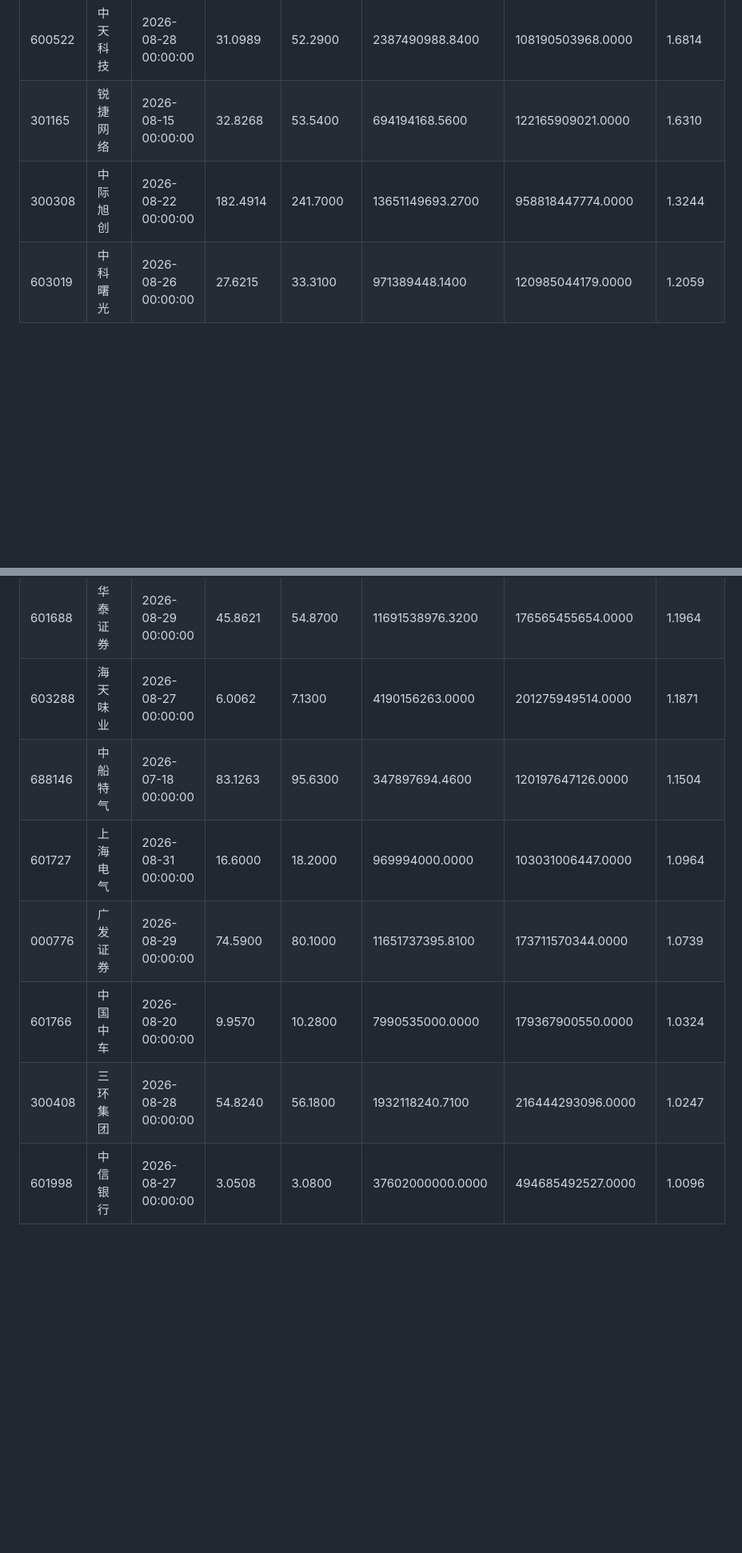
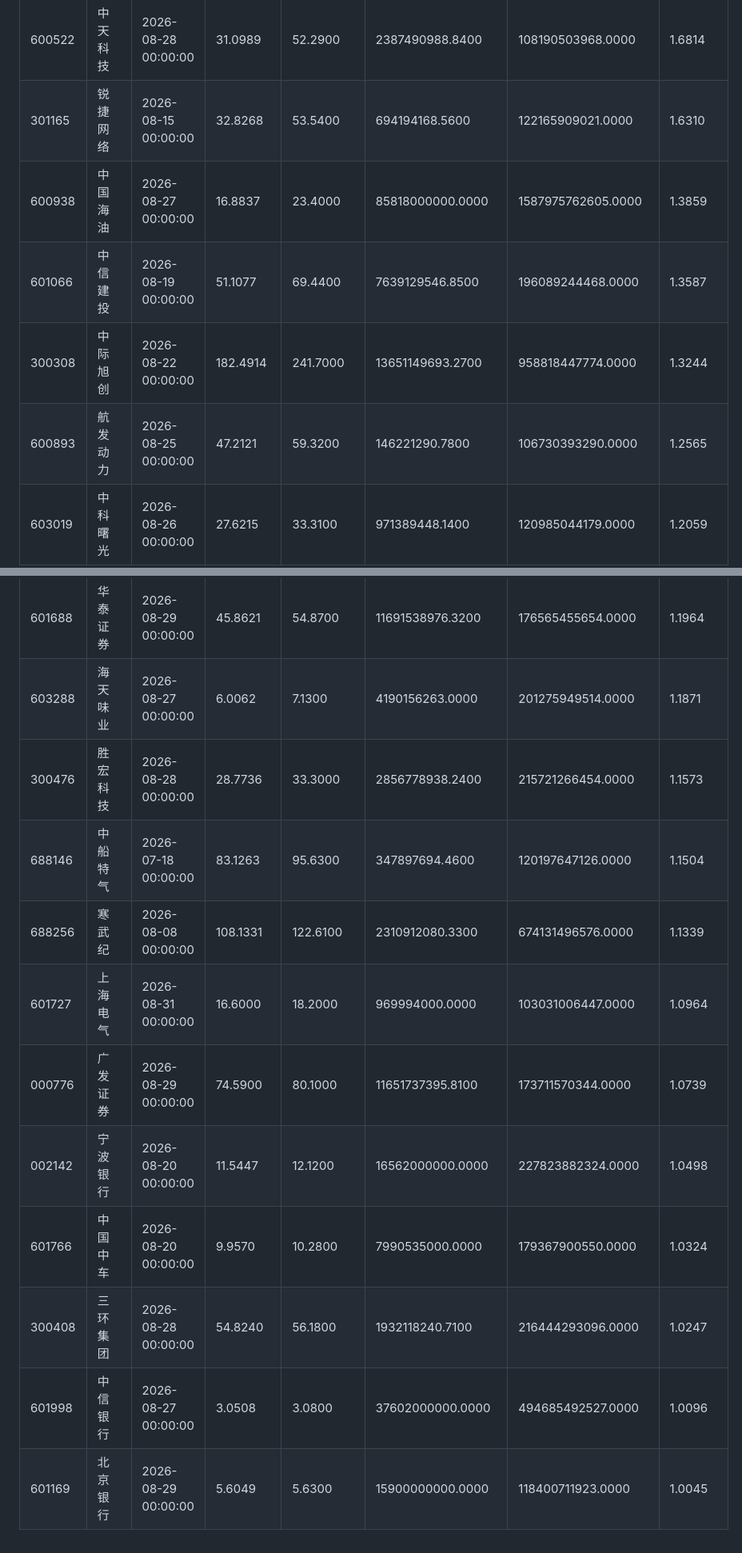
Before and after one commit to DaMaoNi/DaMaoNi.github.io, a Markdown page: stock.md, 2 parts joined by grey strips. Shown at 80% size. GitHub-like rendering; blank space fills up the shorter version.

```diff
--- a/stock.md
+++ b/stock.md
@@ -50,14 +68,21 @@
 | 300014 | 亿纬锂能 | 2026-08-20 00:00:00 | 62.2015 | 105.6600 | 3301230562.9200 | 110925075562.0000 | 1.6987 |
 | 600522 | 中天科技 | 2026-08-28 00:00:00 | 31.0989 | 52.2900 | 2387490988.8400 | 108190503968.0000 | 1.6814 |
 | 301165 | 锐捷网络 | 2026-08-15 00:00:00 | 32.8268 | 53.5400 | 694194168.5600 | 122165909021.0000 | 1.6310 |
+| 600938 | 中国海油 | 2026-08-27 00:00:00 | 16.8837 | 23.4000 | 85818000000.0000 | 1587975762605.0000 | 1.3859 |
+| 601066 | 中信建投 | 2026-08-19 00:00:00 | 51.1077 | 69.4400 | 7639129546.8500 | 196089244468.0000 | 1.3587 |
 | 300308 | 中际旭创 | 2026-08-22 00:00:00 | 182.4914 | 241.7000 | 13651149693.2700 | 958818447774.0000 | 1.3244 |
+| 600893 | 航发动力 | 2026-08-25 00:00:00 | 47.2121 | 59.3200 | 146221290.7800 | 106730393290.0000 | 1.2565 |
 | 603019 | 中科曙光 | 2026-08-26 00:00:00 | 27.6215 | 33.3100 | 971389448.1400 | 120985044179.0000 | 1.2059 |
 | 002463 | 沪电股份 | 2026-08-26 00:00:00 | 61.1683 | 73.7200 | 2923361746.0000 | 214566534376.0000 | 1.2052 |
 | 601688 | 华泰证券 | 2026-08-29 00:00:00 | 45.8621 | 54.8700 | 11691538976.3200 | 176565455654.0000 | 1.1964 |
 | 603288 | 海天味业 | 2026-08-27 00:00:00 | 6.0062 | 7.1300 | 4190156263.0000 | 201275949514.0000 | 1.1871 |
+| 300476 | 胜宏科技 | 2026-08-28 00:00:00 | 28.7736 | 33.3000 | 2856778938.2400 | 215721266454.0000 | 1.1573 |
 | 688146 | 中船特气 | 2026-07-18 00:00:00 | 83.1263 | 95.6300 | 347897694.4600 | 120197647126.0000 | 1.1504 |
+| 688256 | 寒武纪 | 2026-08-08 00:00:00 | 108.1331 | 122.6100 | 2310912080.3300 | 674131496576.0000 | 1.1339 |
 | 601727 | 上海电气 | 2026-08-31 00:00:00 | 16.6000 | 18.2000 | 969994000.0000 | 103031006447.0000 | 1.0964 |
 | 000776 | 广发证券 | 2026-08-29 00:00:00 | 74.5900 | 80.1000 | 11651737395.8100 | 173711570344.0000 | 1.0739 |
+| 002142 | 宁波银行 | 2026-08-20 00:00:00 | 11.5447 | 12.1200 | 16562000000.0000 | 227823882324.0000 | 1.0498 |
 | 601766 | 中国中车 | 2026-08-20 00:00:00 | 9.9570 | 10.2800 | 7990535000.0000 | 179367900550.0000 | 1.0324 |
 | 300408 | 三环集团 | 2026-08-28 00:00:00 | 54.8240 | 56.1800 | 1932118240.7100 | 216444293096.0000 | 1.0247 |
 | 601998 | 中信银行 | 2026-08-27 00:00:00 | 3.0508 | 3.0800 | 37602000000.0000 | 494685492527.0000 | 1.0096 |
+| 601169 | 北京银行 | 2026-08-29 00:00:00 | 5.6049 | 5.6300 | 15900000000.0000 | 118400711923.0000 | 1.0045 |
```
Also changed, not shown: other parts of stock.md (+18 -0 lines).
